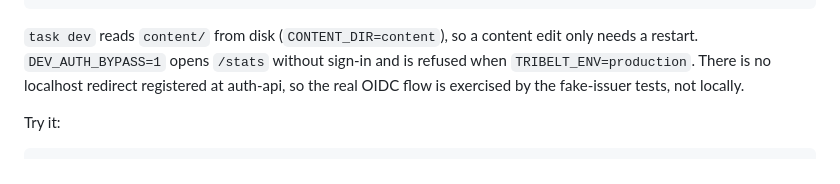
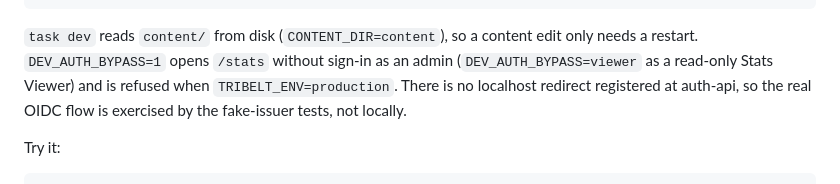
Before and after one commit to JorisJonkers-dev/tribelt, a Markdown page: README.md, the part around one of its changes. Drawn GitHub-style.

````diff
--- a/README.md
+++ b/README.md
@@ -50,8 +52,8 @@ task update-ranges  # refresh the bundled crawler IP ranges
 ```
 
 `task dev` reads `content/` from disk (`CONTENT_DIR=content`), so a content edit only needs a
-restart. `DEV_AUTH_BYPASS=1` opens `/stats` without sign-in and is refused when
-`TRIBELT_ENV=production`. There is no localhost redirect registered at auth-api, so the real OIDC
+restart. `DEV_AUTH_BYPASS=1` opens `/stats` without sign-in as an admin
+(`DEV_AUTH_BYPASS=viewer` as a read-only Stats Viewer) and is refused when `TRIBELT_ENV=production`. There is no localhost redirect registered at auth-api, so the real OIDC
 flow is exercised by the fake-issuer tests, not locally.
 
 Try it:
````
Also changed, not shown: other parts of README.md (+38 -9 lines), CONTEXT.md (+23 -0 lines), docs/adr/0005-integration-credentials-in-postgres.md (added, +14 -0 lines).
